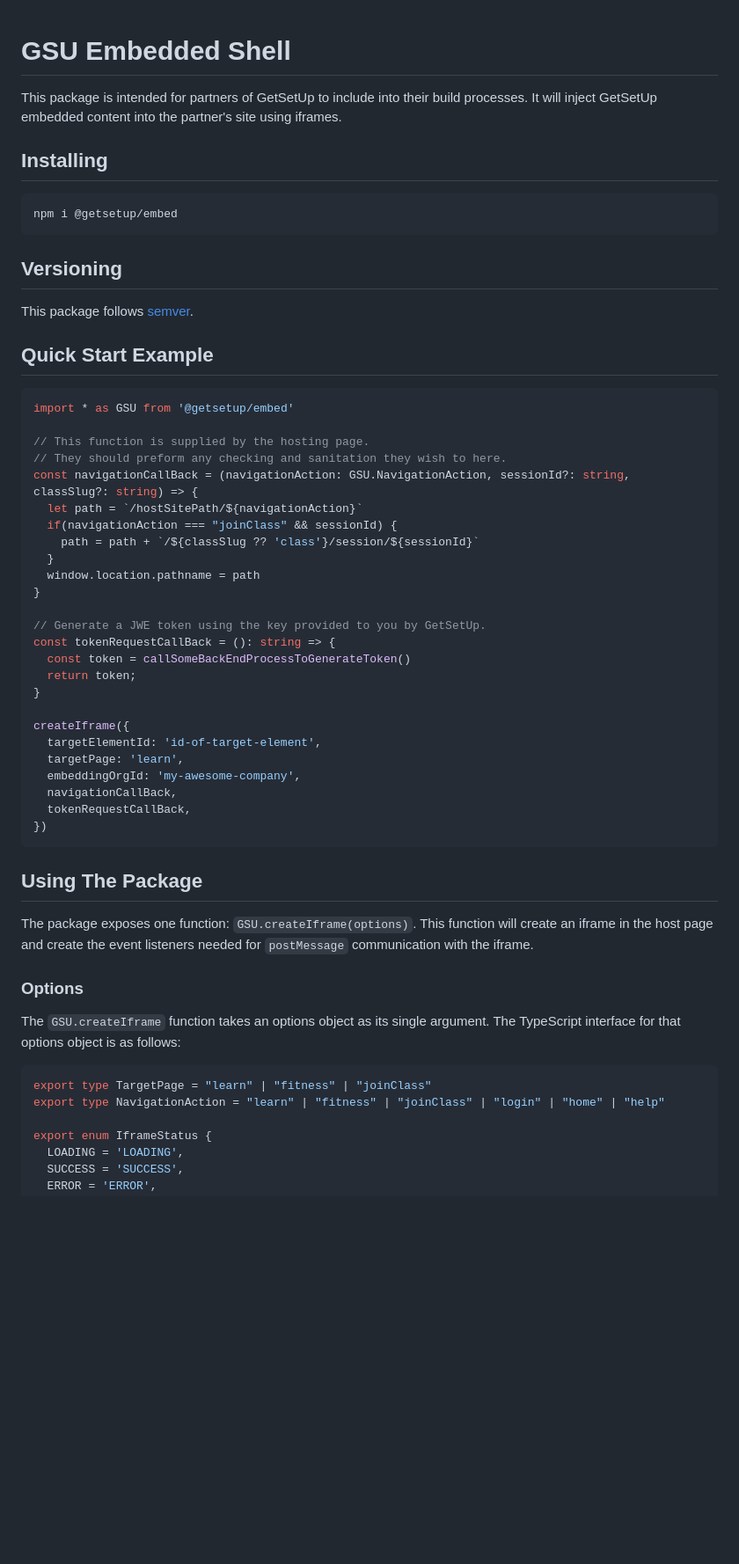
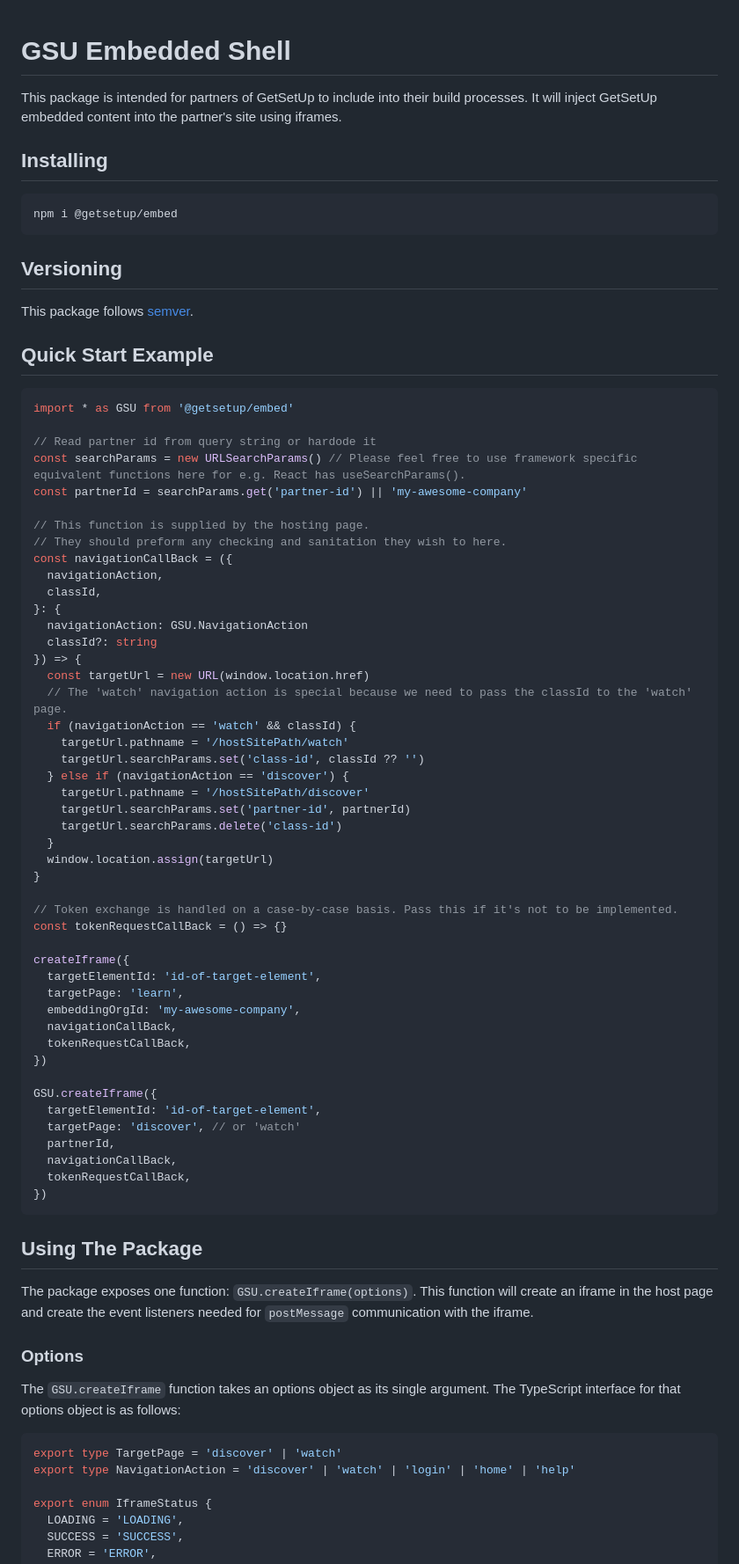
Before and after one commit to getsetup-io/embed-npm-package, a Markdown page: README.md, the part around the change printed below. Shown: that part at 88% size. Rendered like a GitHub page; blank space fills up the shorter version.

Commit message:
Updated ReadMe for new embed webapp integration

````diff
--- a/README.md
+++ b/README.md
@@ -1,33 +1,50 @@
 # GSU Embedded Shell
+
 This package is intended for partners of GetSetUp to include into their build processes. It will inject GetSetUp embedded content into the partner's site using iframes.
 
 ## Installing
+
 ```sh
 npm i @getsetup/embed
 ```
 
 ## Versioning
+
 This package follows [semver](https://semver.org/).
 
 ## Quick Start Example
+
 ```ts
 import * as GSU from '@getsetup/embed'
 
+// Read partner id from query string or hardode it
+const searchParams = new URLSearchParams() // Please feel free to use framework specific equivalent functions here for e.g. React has useSearchParams().
+const partnerId = searchParams.get('partner-id') || 'my-awesome-company'
+
 // This function is supplied by the hosting page.
 // They should preform any checking and sanitation they wish to here.
-const navigationCallBack = (navigationAction: GSU.NavigationAction, sessionId?: string, classSlug?: string) => {
-  let path = `/hostSitePath/${navigationAction}`
-  if(navigationAction === "joinClass" && sessionId) {
-    path = path + `/${classSlug ?? 'class'}/session/${sessionId}`
+const navigationCallBack = ({
+  navigationAction,
+  classId,
+}: {
+  navigationAction: GSU.NavigationAction
+  classId?: string
+}) => {
+  const targetUrl = new URL(window.location.href)
+  // The 'watch' navigation action is special because we need to pass the classId to the 'watch' page.
+  if (navigationAction == 'watch' && classId) {
+    targetUrl.pathname = '/hostSitePath/watch'
+    targetUrl.searchParams.set('class-id', classId ?? '')
+  } else if (navigationAction == 'discover') {
+    targetUrl.pathname = '/hostSitePath/discover'
+    targetUrl.searchParams.set('partner-id', partnerId)
+    targetUrl.searchParams.delete('class-id')
   }
-  window.location.pathname = path
+  window.location.assign(targetUrl)
 }
 
-// Generate a JWE token using the key provided to you by GetSetUp.
-const tokenRequestCallBack = (): string => {
-  const token = callSomeBackEndProcessToGenerateToken()
-  return token;
-}
+// Token exchange is handled on a case-by-case basis. Pass this if it's not to be implemented.
+const tokenRequestCallBack = () => {}
 
 createIframe({
   targetElementId: 'id-of-target-element',
@@ -36,17 +53,27 @@ createIframe({
   navigationCallBack,
   tokenRequestCallBack,
 })
+
+GSU.createIframe({
+  targetElementId: 'id-of-target-element',
+  targetPage: 'discover', // or 'watch'
+  partnerId,
+  navigationCallBack,
+  tokenRequestCallBack,
+})
 ```
 
 ## Using The Package
+
 The package exposes one function: `GSU.createIframe(options)`. This function will create an iframe in the host page and create the event listeners needed for `postMessage` communication with the iframe.
 
 ### Options
+
 The `GSU.createIframe` function takes an options object as its single argument. The TypeScript interface for that options object is as follows:
 
 ```ts
-export type TargetPage = "learn" | "fitness" | "joinClass"
-export type NavigationAction = "learn" | "fitness" | "joinClass" | "login" | "home" | "help"
+export type TargetPage = 'discover' | 'watch'
+export type NavigationAction = 'discover' | 'watch' | 'login' | 'home' | 'help'
 
 export enum IframeStatus {
   LOADING = 'LOADING',
````
Also changed, not shown: other parts of README.md (+28 -61 lines).
